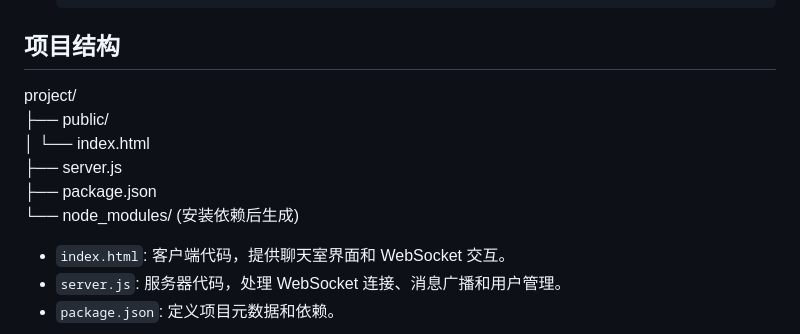
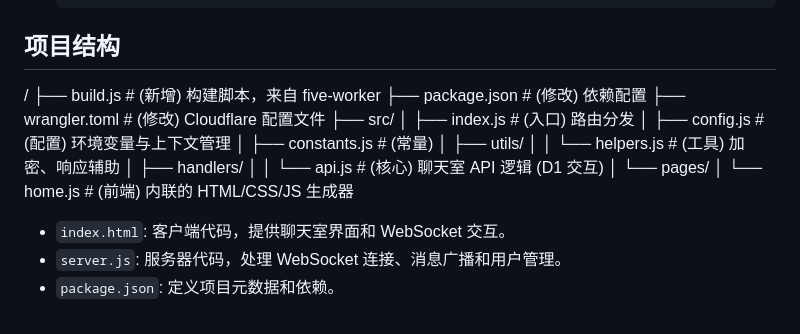
Before and after one commit to Limkon/6eye, a Markdown page: README.md, the part around the change. Rendered like a GitHub page.

````diff
--- a/README.md
+++ b/README.md
@@ -21,12 +21,20 @@
      ```
 ## 项目结构
 
-project/
-├── public/
-│   └── index.html
-├── server.js
-├── package.json
-└── node_modules/ (安装依赖后生成)
+/
+├── build.js                # (新增) 构建脚本，来自 five-worker
+├── package.json            # (修改) 依赖配置
+├── wrangler.toml           # (修改) Cloudflare 配置文件
+├── src/
+│   ├── index.js            # (入口) 路由分发
+│   ├── config.js           # (配置) 环境变量与上下文管理
+│   ├── constants.js        # (常量)
+│   ├── utils/
+│   │   └── helpers.js      # (工具) 加密、响应辅助
+│   ├── handlers/
+│   │   └── api.js          # (核心) 聊天室 API 逻辑 (D1 交互)
+│   └── pages/
+│       └── home.js         # (前端) 内联的 HTML/CSS/JS 生成器
 
 - `index.html`: 客户端代码，提供聊天室界面和 WebSocket 交互。
 - `server.js`: 服务器代码，处理 WebSocket 连接、消息广播和用户管理。
````
